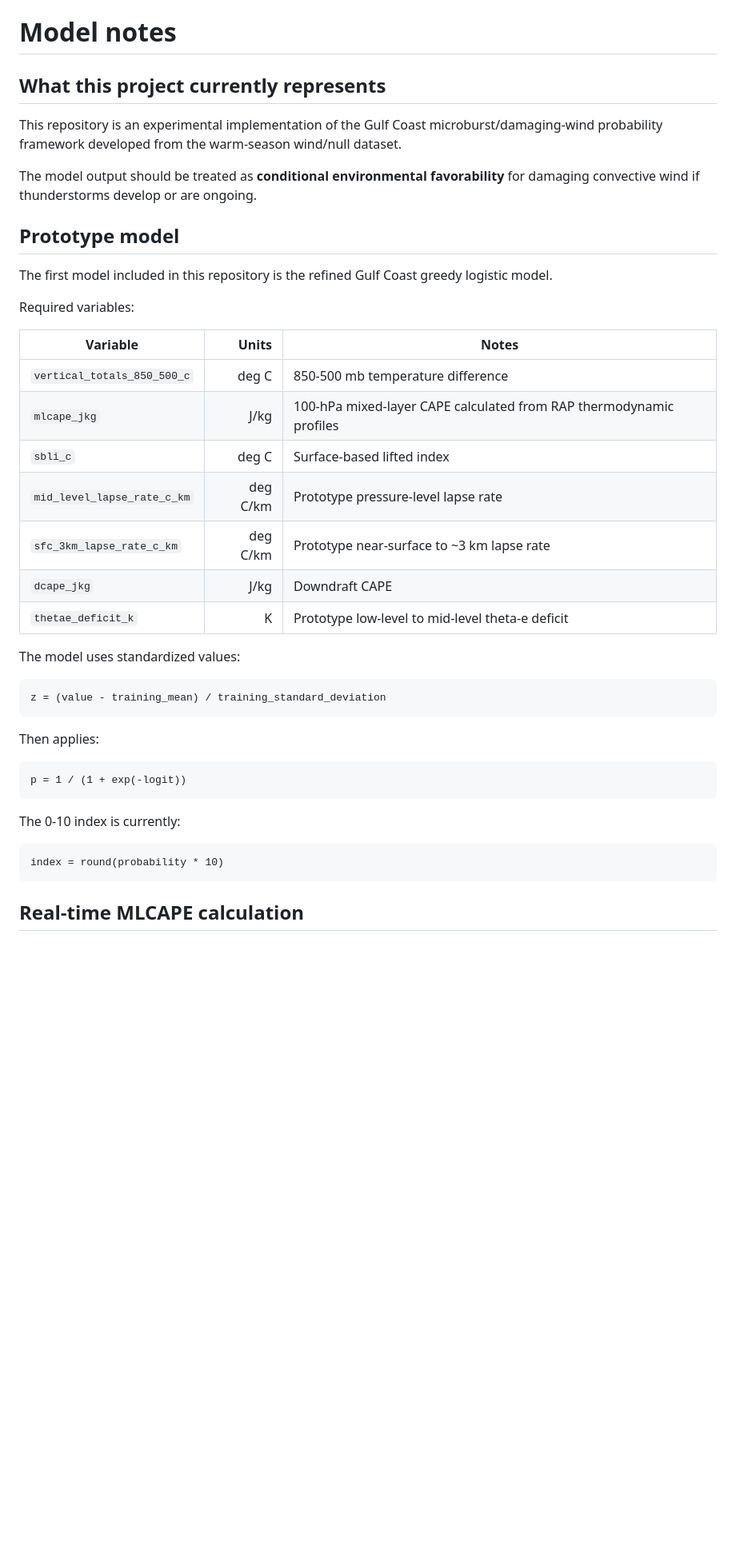
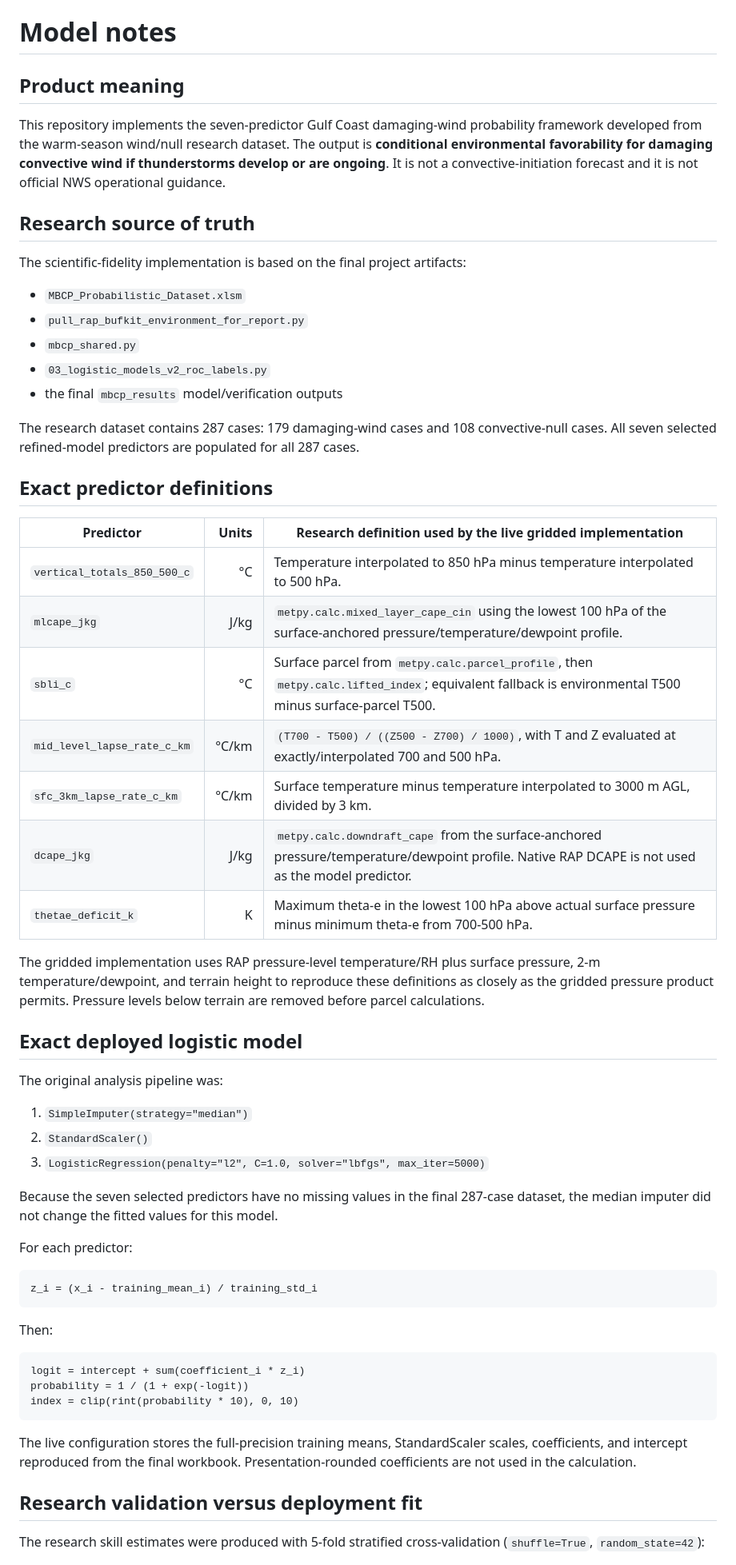
Before and after one commit to JacZerin24/mbcp-gulf-coast-guidance, a Markdown page: docs/model-notes.md, the part around one of its changes. Shown at 80% size. Rendered like a GitHub page; blank space fills up the shorter version.

Commit message:
Document research-faithful predictor definitions

````diff
--- a/docs/model-notes.md
+++ b/docs/model-notes.md
@@ -1,44 +1,62 @@
 # Model notes
 
-## What this project currently represents
+## Product meaning
 
-This repository is an experimental implementation of the Gulf Coast microburst/damaging-wind probability framework developed from the warm-season wind/null dataset.
+This repository implements the seven-predictor Gulf Coast damaging-wind probability framework developed from the warm-season wind/null research dataset. The output is **conditional environmental favorability for damaging convective wind if thunderstorms develop or are ongoing**. It is not a convective-initiation forecast and it is not official NWS operational guidance.
 
-The model output should be treated as **conditional environmental favorability** for damaging convective wind if thunderstorms develop or are ongoing.
+## Research source of truth
 
-## Prototype model
+The scientific-fidelity implementation is based on the final project artifacts:
 
-The first model included in this repository is the refined Gulf Coast greedy logistic model.
+- `MBCP_Probabilistic_Dataset.xlsm`
+- `pull_rap_bufkit_environment_for_report.py`
+- `mbcp_shared.py`
+- `03_logistic_models_v2_roc_labels.py`
+- the final `mbcp_results` model/verification outputs
 
-Required variables:
+The research dataset contains 287 cases: 179 damaging-wind cases and 108 convective-null cases. All seven selected refined-model predictors are populated for all 287 cases.
 
-| Variable | Units | Notes |
+## Exact predictor definitions
+
+| Predictor | Units | Research definition used by the live gridded implementation |
 |---|---:|---|
-| `vertical_totals_850_500_c` | deg C | 850-500 mb temperature difference |
-| `mlcape_jkg` | J/kg | 100-hPa mixed-layer CAPE calculated from RAP thermodynamic profiles |
-| `sbli_c` | deg C | Surface-based lifted index |
-| `mid_level_lapse_rate_c_km` | deg C/km | Prototype pressure-level lapse rate |
-| `sfc_3km_lapse_rate_c_km` | deg C/km | Prototype near-surface to ~3 km lapse rate |
-| `dcape_jkg` | J/kg | Downdraft CAPE |
-| `thetae_deficit_k` | K | Prototype low-level to mid-level theta-e deficit |
+| `vertical_totals_850_500_c` | °C | Temperature interpolated to 850 hPa minus temperature interpolated to 500 hPa. |
+| `mlcape_jkg` | J/kg | `metpy.calc.mixed_layer_cape_cin` using the lowest 100 hPa of the surface-anchored pressure/temperature/dewpoint profile. |
+| `sbli_c` | °C | Surface parcel from `metpy.calc.parcel_profile`, then `metpy.calc.lifted_index`; equivalent fallback is environmental T500 minus surface-parcel T500. |
+| `mid_level_lapse_rate_c_km` | °C/km | `(T700 - T500) / ((Z500 - Z700) / 1000)`, with T and Z evaluated at exactly/interpolated 700 and 500 hPa. |
+| `sfc_3km_lapse_rate_c_km` | °C/km | Surface temperature minus temperature interpolated to 3000 m AGL, divided by 3 km. |
+| `dcape_jkg` | J/kg | `metpy.calc.downdraft_cape` from the surface-anchored pressure/temperature/dewpoint profile. Native RAP DCAPE is not used as the model predictor. |
+| `thetae_deficit_k` | K | Maximum theta-e in the lowest 100 hPa above actual surface pressure minus minimum theta-e from 700-500 hPa. |
 
-The model uses standardized values:
+The gridded implementation uses RAP pressure-level temperature/RH plus surface pressure, 2-m temperature/dewpoint, and terrain height to reproduce these definitions as closely as the gridded pressure product permits. Pressure levels below terrain are removed before parcel calculations.
+
+## Exact deployed logistic model
+
+The original analysis pipeline was:
+
+1. `SimpleImputer(strategy="median")`
+2. `StandardScaler()`
+3. `LogisticRegression(penalty="l2", C=1.0, solver="lbfgs", max_iter=5000)`
+
+Because the seven selected predictors have no missing values in the final 287-case dataset, the median imputer did not change the fitted values for this model.
+
+For each predictor:
 
 ```text
-z = (value - training_mean) / training_standard_deviation
+z_i = (x_i - training_mean_i) / training_std_i
 ```
 
-Then applies:
+Then:
 
 ```text
-p = 1 / (1 + exp(-logit))
+logit = intercept + sum(coefficient_i * z_i)
+probability = 1 / (1 + exp(-logit))
+index = clip(rint(probability * 10), 0, 10)
 ```
 
-The 0-10 index is currently:
+The live configuration stores the full-precision training means, StandardScaler scales, coefficients, and intercept reproduced from the final workbook. Presentation-rounded coefficients are not used in the calculation.
 
-```text
-index = round(probability * 10)
-```
+## Research validation versus deployment fit
 
-## Real-time MLCAPE calculation
+The research skill estimates were produced with 5-fold stratified cross-validation (`shuffle=True`, `random_state=42`):
 
````
Also changed, not shown: other parts of docs/model-notes.md (+23 -20 lines).
